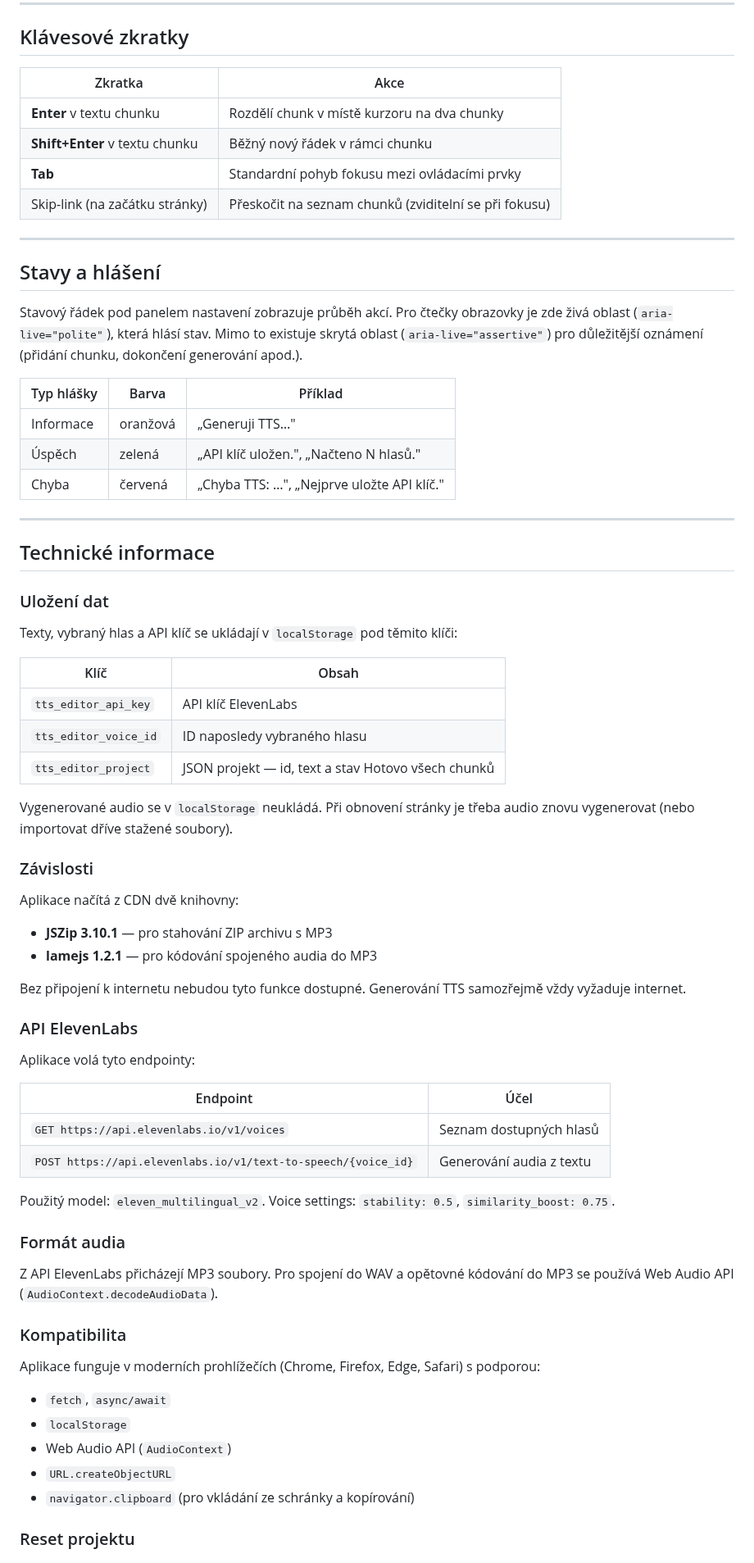
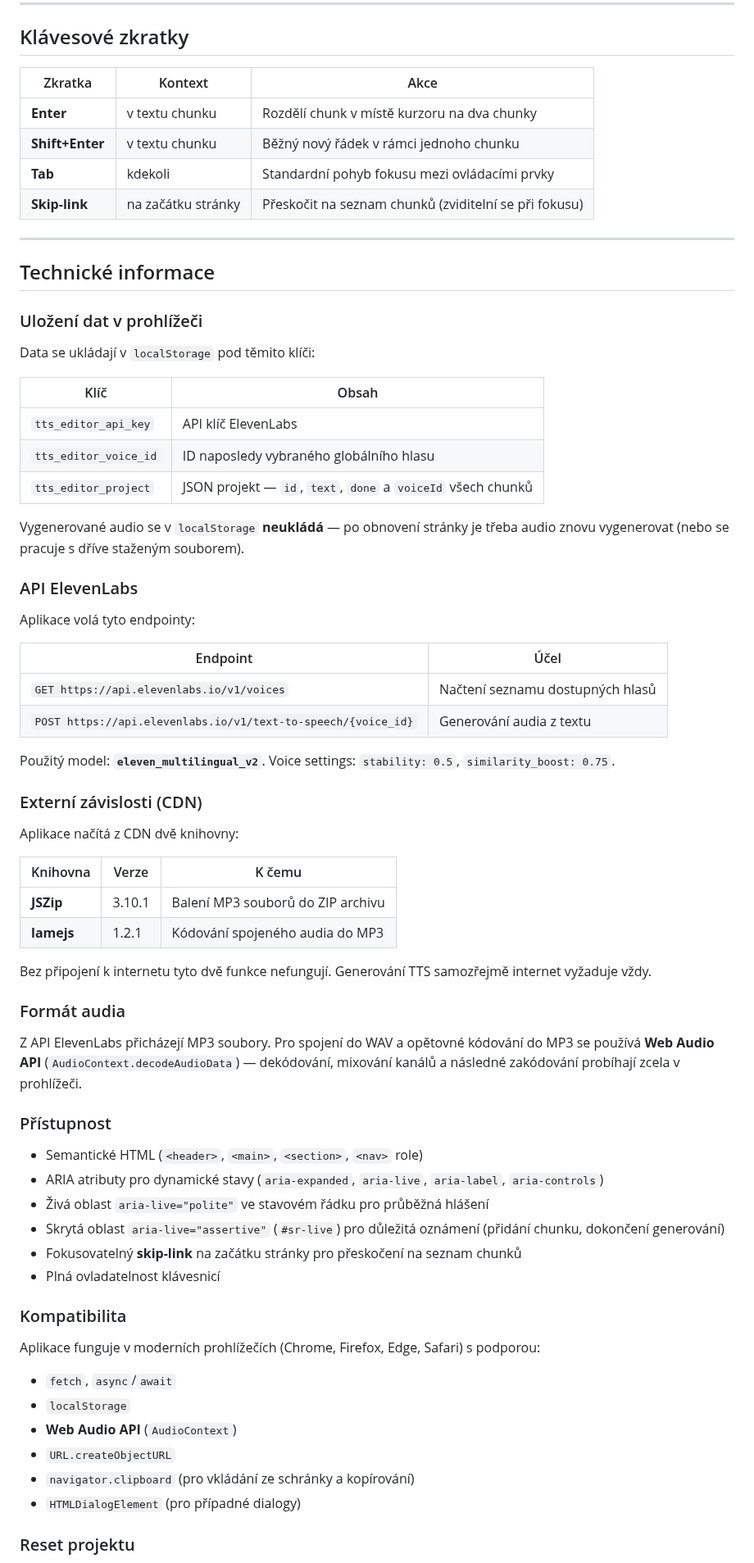
Before and after one commit to egdilna/nastroje, a Markdown page: ttsedit/dokumentace.md, the part around one of its changes. Shown at 82% size. GitHub-like rendering.

Commit message:
Aktualizována dokumentace pro TTS Editor podle nové verze HTML
https://claude.ai/code/session_01CSBBLUSmntB2WN9rpvfwBB

```diff
--- a/ttsedit/dokumentace.md
+++ b/ttsedit/dokumentace.md
@@ -256,49 +247,28 @@ Tlačítko **↓ Spojit a stáhnout (MP3)** udělá totéž jako WAV, ale výsle
 
 ## Klávesové zkratky
 
-| Zkratka | Akce |
-|---------|------|
-| **Enter** v textu chunku | Rozdělí chunk v místě kurzoru na dva chunky |
-| **Shift+Enter** v textu chunku | Běžný nový řádek v rámci chunku |
-| **Tab** | Standardní pohyb fokusu mezi ovládacími prvky |
-| Skip-link (na začátku stránky) | Přeskočit na seznam chunků (zviditelní se při fokusu) |
-
----
-
-## Stavy a hlášení
-
-Stavový řádek pod panelem nastavení zobrazuje průběh akcí. Pro čtečky obrazovky je zde živá oblast (`aria-live="polite"`), která hlásí stav. Mimo to existuje skrytá oblast (`aria-live="assertive"`) pro důležitější oznámení (přidání chunku, dokončení generování apod.).
-
-| Typ hlášky | Barva | Příklad |
-|------------|-------|---------|
-| Informace | oranžová | „Generuji TTS…" |
-| Úspěch | zelená | „API klíč uložen.", „Načteno N hlasů." |
-| Chyba | červená | „Chyba TTS: …", „Nejprve uložte API klíč." |
+| Zkratka | Kontext | Akce |
+|---------|---------|------|
+| **Enter** | v textu chunku | Rozdělí chunk v místě kurzoru na dva chunky |
+| **Shift+Enter** | v textu chunku | Běžný nový řádek v rámci jednoho chunku |
+| **Tab** | kdekoli | Standardní pohyb fokusu mezi ovládacími prvky |
+| **Skip-link** | na začátku stránky | Přeskočit na seznam chunků (zviditelní se při fokusu) |
 
 ---
 
 ## Technické informace
 
-### Uložení dat
+### Uložení dat v prohlížeči
 
-Texty, vybraný hlas a API klíč se ukládají v `localStorage` pod těmito klíči:
+Data se ukládají v `localStorage` pod těmito klíči:
 
 | Klíč | Obsah |
 |------|-------|
 | `tts_editor_api_key` | API klíč ElevenLabs |
-| `tts_editor_voice_id` | ID naposledy vybraného hlasu |
-| `tts_editor_project` | JSON projekt — id, text a stav Hotovo všech chunků |
+| `tts_editor_voice_id` | ID naposledy vybraného globálního hlasu |
+| `tts_editor_project` | JSON projekt — `id`, `text`, `done` a `voiceId` všech chunků |
 
-Vygenerované audio se v `localStorage` neukládá. Při obnovení stránky je třeba audio znovu vygenerovat (nebo importovat dříve stažené soubory).
-
-### Závislosti
-
-Aplikace načítá z CDN dvě knihovny:
-
-- **JSZip 3.10.1** — pro stahování ZIP archivu s MP3
-- **lamejs 1.2.1** — pro kódování spojeného audia do MP3
-
-Bez připojení k internetu nebudou tyto funkce dostupné. Generování TTS samozřejmě vždy vyžaduje internet.
+Vygenerované audio se v `localStorage` **neukládá** — po obnovení stránky je třeba audio znovu vygenerovat (nebo se pracuje s dříve staženým souborem).
 
 ### API ElevenLabs
 
@@ -306,24 +276,45 @@ Aplikace volá tyto endpointy:
 
 | Endpoint | Účel |
 |----------|------|
-| `GET https://api.elevenlabs.io/v1/voices` | Seznam dostupných hlasů |
+| `GET https://api.elevenlabs.io/v1/voices` | Načtení seznamu dostupných hlasů |
 | `POST https://api.elevenlabs.io/v1/text-to-speech/{voice_id}` | Generování audia z textu |
 
-Použitý model: `eleven_multilingual_v2`. Voice settings: `stability: 0.5`, `similarity_boost: 0.75`.
+Použitý model: **`eleven_multilingual_v2`**. Voice settings: `stability: 0.5`, `similarity_boost: 0.75`.
+
+### Externí závislosti (CDN)
+
+Aplikace načítá z CDN dvě knihovny:
+
+| Knihovna | Verze | K čemu |
+|----------|-------|--------|
+| **JSZip** | 3.10.1 | Balení MP3 souborů do ZIP archivu |
+| **lamejs** | 1.2.1 | Kódování spojeného audia do MP3 |
+
+Bez připojení k internetu tyto dvě funkce nefungují. Generování TTS samozřejmě internet vyžaduje vždy.
 
 ### Formát audia
 
-Z API ElevenLabs přicházejí MP3 soubory. Pro spojení do WAV a opětovné kódování do MP3 se používá Web Audio API (`AudioContext.decodeAudioData`).
+Z API ElevenLabs přicházejí MP3 soubory. Pro spojení do WAV a opětovné kódování do MP3 se používá **Web Audio API** (`AudioContext.decodeAudioData`) — dekódování, mixování kanálů a následné zakódování probíhají zcela v prohlížeči.
+
+### Přístupnost
+
+- Semantické HTML (`<header>`, `<main>`, `<section>`, `<nav>` role)
+- ARIA atributy pro dynamické stavy (`aria-expanded`, `aria-live`, `aria-label`, `aria-controls`)
+- Živá oblast `aria-live="polite"` ve stavovém řádku pro průběžná hlášení
+- Skrytá oblast `aria-live="assertive"` (`#sr-live`) pro důležitá oznámení (přidání chunku, dokončení generování)
+- Fokusovatelný **skip-link** na začátku stránky pro přeskočení na seznam chunků
+- Plná ovladatelnost klávesnicí
 
 ### Kompatibilita
 
 Aplikace funguje v moderních prohlížečích (Chrome, Firefox, Edge, Safari) s podporou:
 
-- `fetch`, `async/await`
+- `fetch`, `async`/`await`
 - `localStorage`
-- Web Audio API (`AudioContext`)
+- **Web Audio API** (`AudioContext`)
 - `URL.createObjectURL`
 - `navigator.clipboard` (pro vkládání ze schránky a kopírování)
+- `HTMLDialogElement` (pro případné dialogy)
 
 ### Reset projektu
 
```
Also changed, not shown: other parts of ttsedit/dokumentace.md (+135 -146 lines).
